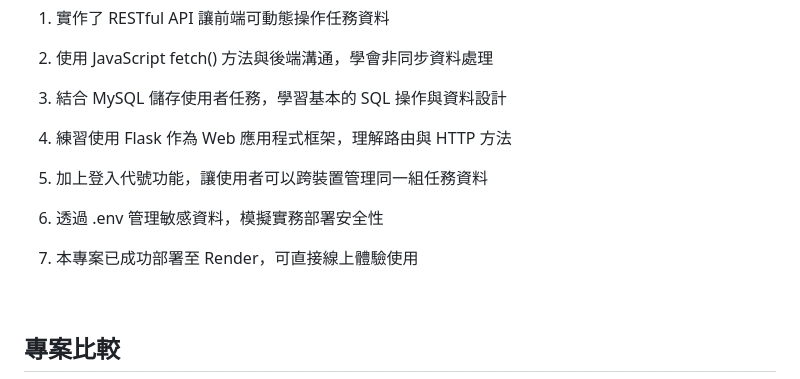
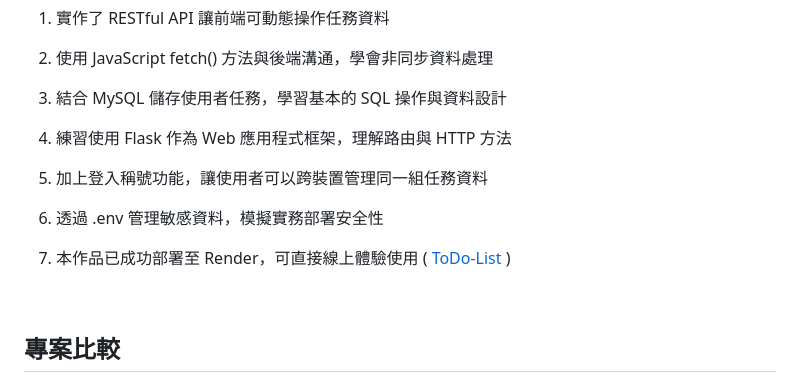
Before and after one commit to harvey0521/To-Do-List-Web-Flask-MySQL, a Markdown page: README.md, the part around the change. Drawn GitHub-style.

```diff
--- a/README.md
+++ b/README.md
@@ -87,11 +87,11 @@ python app.py
 
 4. 練習使用 Flask 作為 Web 應用程式框架，理解路由與 HTTP 方法
 
-5. 加上登入代號功能，讓使用者可以跨裝置管理同一組任務資料
+5. 加上登入稱號功能，讓使用者可以跨裝置管理同一組任務資料
 
 6. 透過 .env 管理敏感資料，模擬實務部署安全性
 
-7. 本專案已成功部署至 Render，可直接線上體驗使用
+7. 本作品已成功部署至 Render，可直接線上體驗使用 ( [ToDo-List](https://to-do-list-web-flask-mysql.onrender.com) )
 
 <br>
 
```
